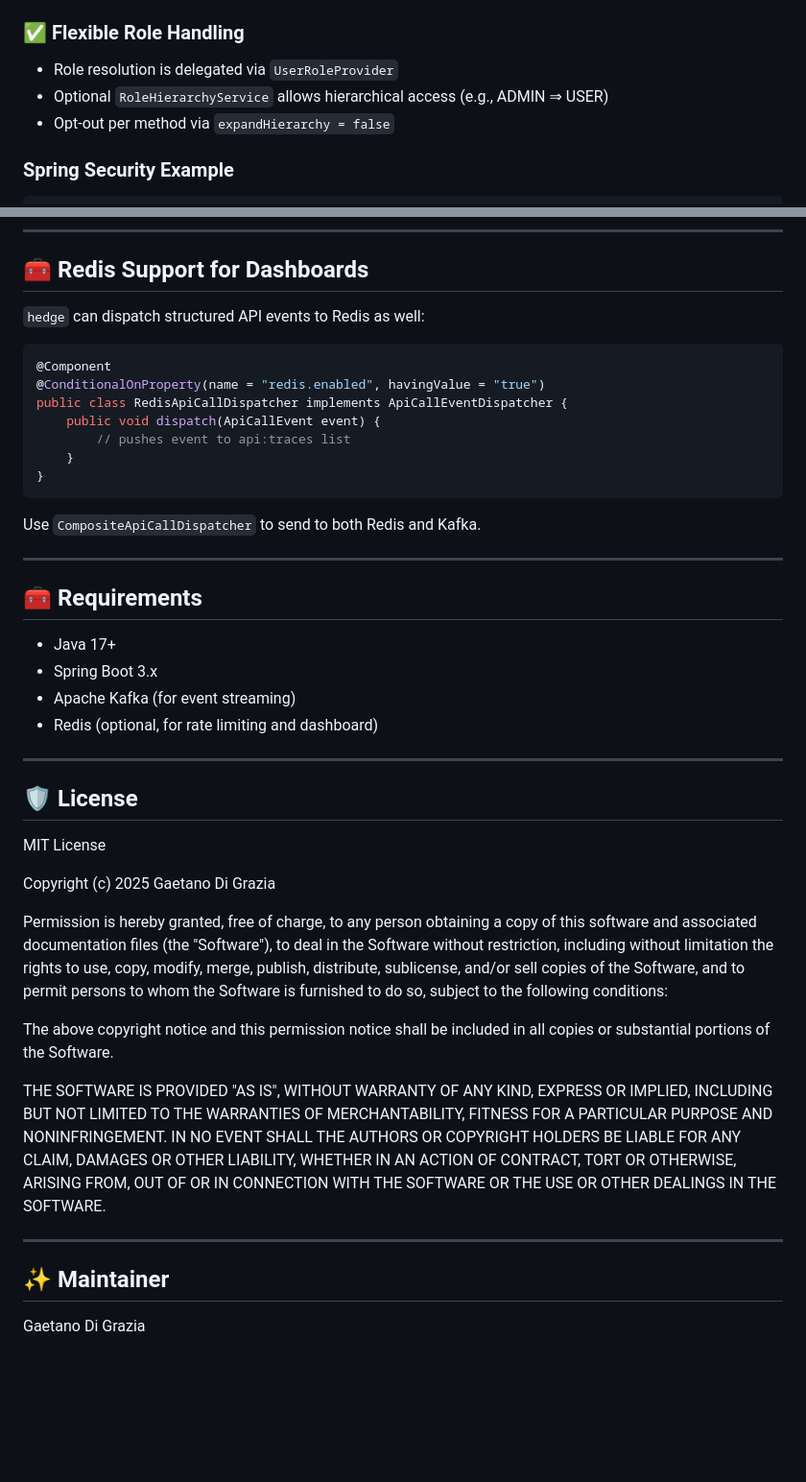
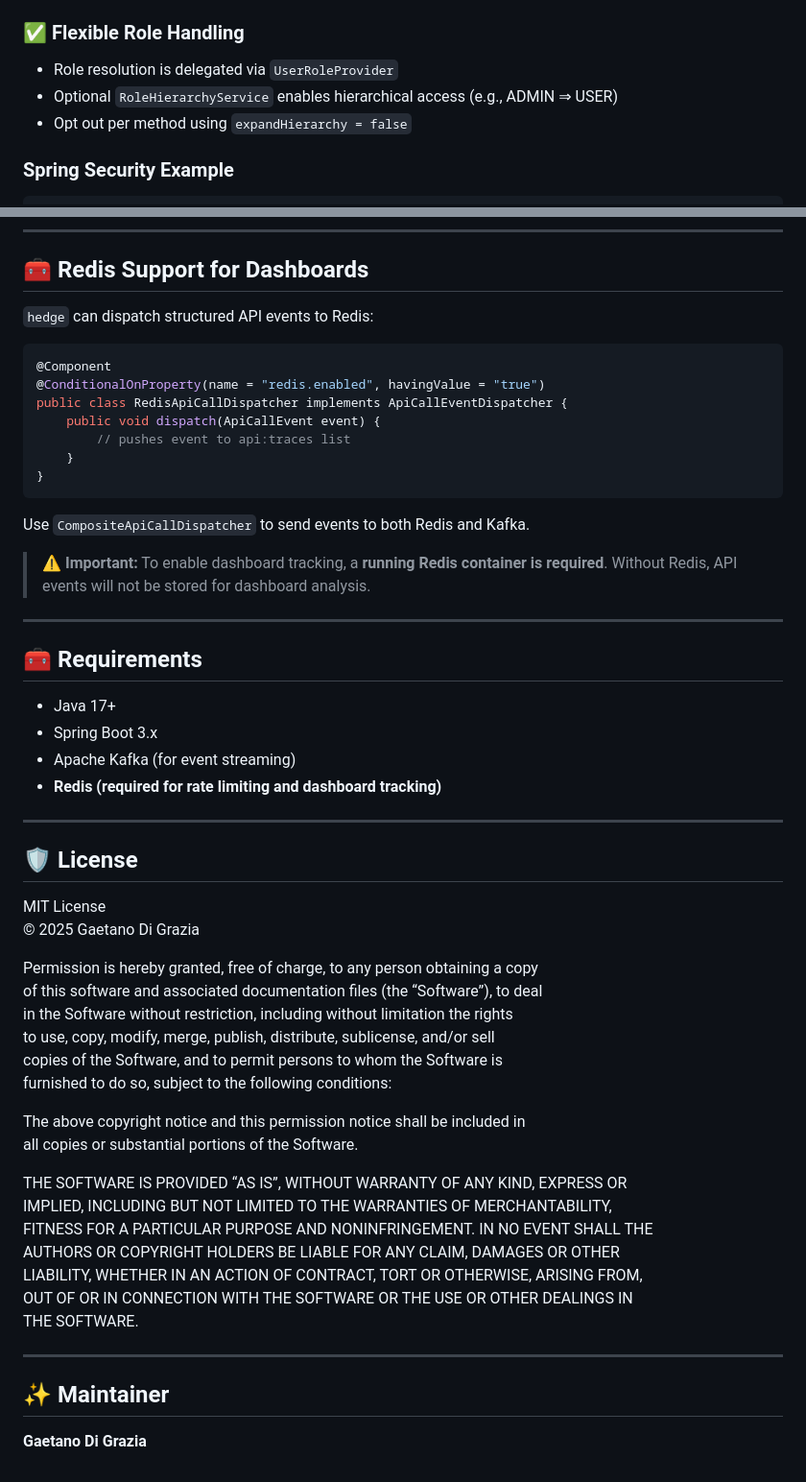
Before and after one commit to gaetanodigrazia/hedge, a Markdown page: README.md, 2 parts joined by grey strips. Shown at 96% size. Rendered like a GitHub page; blank space fills up the shorter version.

````diff
--- a/README.md
+++ b/README.md
@@ -70,8 +70,8 @@ public StatsData stats() { ... }
 ### ✅ Flexible Role Handling
 
 - Role resolution is delegated via `UserRoleProvider`
-- Optional `RoleHierarchyService` allows hierarchical access (e.g., ADMIN ⇒ USER)
-- Opt-out per method via `expandHierarchy = false`
+- Optional `RoleHierarchyService` enables hierarchical access (e.g., ADMIN ⇒ USER)
+- Opt out per method using `expandHierarchy = false`
 
 ### Spring Security Example
 
@@ -161,7 +161,7 @@ public class CustomRoleHierarchyService implements RoleHierarchyService {
 
 ## 🧰 Redis Support for Dashboards
 
-`hedge` can dispatch structured API events to Redis as well:
+`hedge` can dispatch structured API events to Redis:
 
 ```java
 @Component
@@ -173,46 +173,46 @@ public class RedisApiCallDispatcher implements ApiCallEventDispatcher {
 }
 ```
 
-Use `CompositeApiCallDispatcher` to send to both Redis and Kafka.
+Use `CompositeApiCallDispatcher` to send events to both Redis and Kafka.
+
+> ⚠️ **Important:** To enable dashboard tracking, a **running Redis container is required**. Without Redis, API events will not be stored for dashboard analysis.
 
 ---
-
 
 ## 🧰 Requirements
 
 - Java 17+
 - Spring Boot 3.x
 - Apache Kafka (for event streaming)
-- Redis (optional, for rate limiting and dashboard)
+- **Redis (required for rate limiting and dashboard tracking)**
 
 ---
 
 ## 🛡 License
 
 MIT License
-
-Copyright (c) 2025 Gaetano Di Grazia
+© 2025 Gaetano Di Grazia
 
 Permission is hereby granted, free of charge, to any person obtaining a copy
-of this software and associated documentation files (the "Software"), to deal
+of this software and associated documentation files (the “Software”), to deal
 in the Software without restriction, including without limitation the rights
 to use, copy, modify, merge, publish, distribute, sublicense, and/or sell
 copies of the Software, and to permit persons to whom the Software is
 furnished to do so, subject to the following conditions:
 
-The above copyright notice and this permission notice shall be included in all
-copies or substantial portions of the Software.
+The above copyright notice and this permission notice shall be included in
+all copies or substantial portions of the Software.
 
-THE SOFTWARE IS PROVIDED "AS IS", WITHOUT WARRANTY OF ANY KIND, EXPRESS OR
+THE SOFTWARE IS PROVIDED “AS IS”, WITHOUT WARRANTY OF ANY KIND, EXPRESS OR
 IMPLIED, INCLUDING BUT NOT LIMITED TO THE WARRANTIES OF MERCHANTABILITY,
 FITNESS FOR A PARTICULAR PURPOSE AND NONINFRINGEMENT. IN NO EVENT SHALL THE
 AUTHORS OR COPYRIGHT HOLDERS BE LIABLE FOR ANY CLAIM, DAMAGES OR OTHER
 LIABILITY, WHETHER IN AN ACTION OF CONTRACT, TORT OR OTHERWISE, ARISING FROM,
-OUT OF OR IN CONNECTION WITH THE SOFTWARE OR THE USE OR OTHER DEALINGS IN THE
-SOFTWARE.
+OUT OF OR IN CONNECTION WITH THE SOFTWARE OR THE USE OR OTHER DEALINGS IN
+THE SOFTWARE.
 
 ---
 
 ## ✨ Maintainer
 
-Gaetano Di Grazia
+**Gaetano Di Grazia**
````
Also changed, not shown: other parts of README.md (+10 -10 lines).
